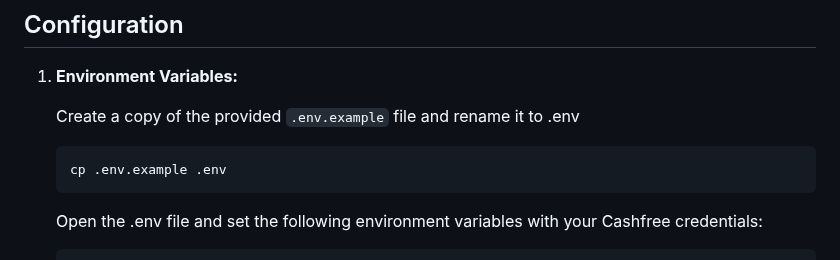
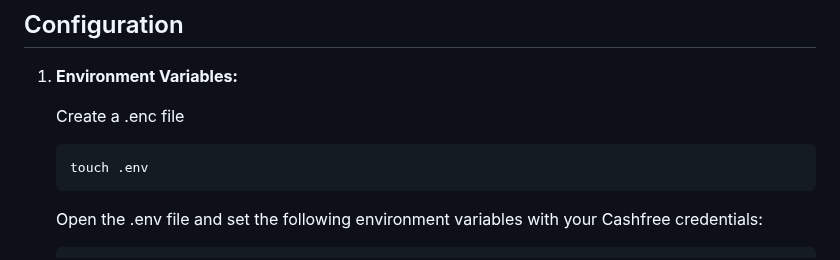
Before and after one commit to cashfree/pg-samples, a Markdown page: web/nuxt/README.md, the part around the change. GitHub-like rendering.

Commit message:
feat: added env readme

````diff
--- a/web/nuxt/README.md
+++ b/web/nuxt/README.md
@@ -38,10 +38,10 @@ This sample app demonstrates how to collect payments using the Cashfree JavaScri
 
 1. **Environment Variables:**
 
-   Create a copy of the provided `.env.example` file and rename it to .env
+   Create a .enc file
 
    ```bash
-   cp .env.example .env
+   touch .env
    ```
 
    Open the .env file and set the following environment variables with your Cashfree credentials:
````
